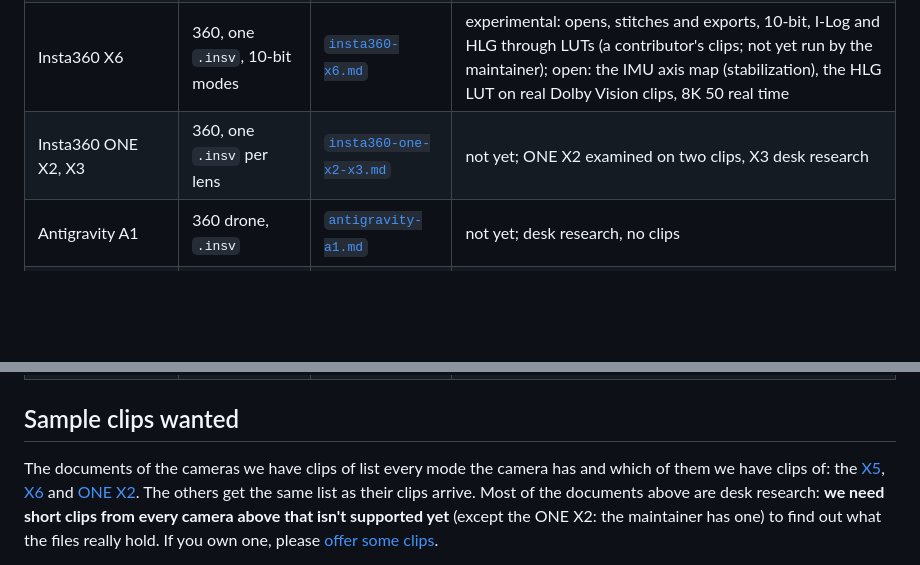
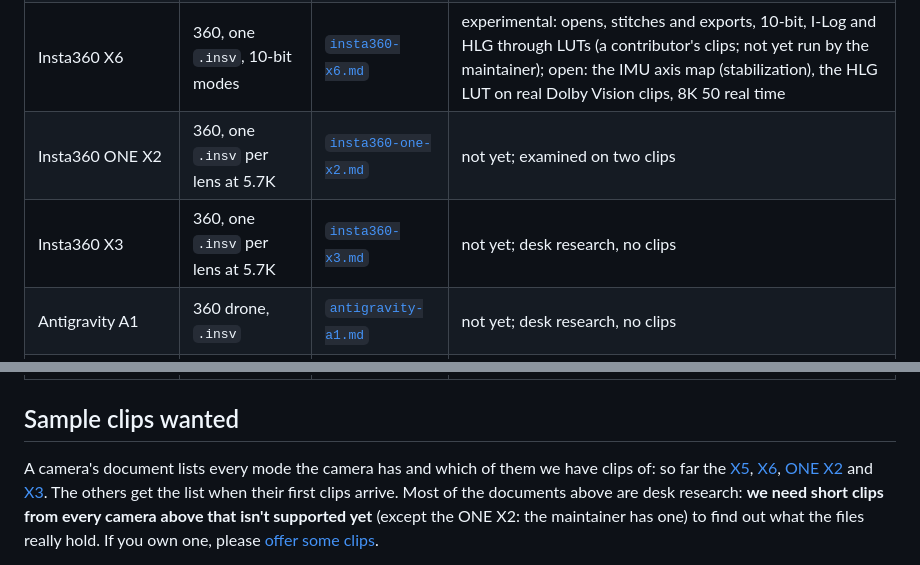
Before and after one commit to Schabo/orbis-reframe, a Markdown page: docs/formats/README.md, 2 parts joined by grey strips. Rendered like a GitHub page; blank space fills up the shorter version.

```diff
--- a/docs/formats/README.md
+++ b/docs/formats/README.md
@@ -10,7 +10,8 @@ differences from it, or, for another vendor, from scratch.
 | Insta360 X5 | 360, one `.insv` with both lenses | [`insta360-x5.md`](insta360-x5.md) | supported; every fact checked on our clips |
 | Insta360 X4 | 360, one `.insv` with both lenses | [`insta360-x4.md`](insta360-x4.md) | not yet; desk research, no clips |
 | Insta360 X6 | 360, one `.insv`, 10-bit modes | [`insta360-x6.md`](insta360-x6.md) | experimental: opens, stitches and exports, 10-bit, I-Log and HLG through LUTs (a contributor's clips; not yet run by the maintainer); open: the IMU axis map (stabilization), the HLG LUT on real Dolby Vision clips, 8K 50 real time |
-| Insta360 ONE X2, X3 | 360, one `.insv` per lens | [`insta360-one-x2-x3.md`](insta360-one-x2-x3.md) | not yet; ONE X2 examined on two clips, X3 desk research |
+| Insta360 ONE X2 | 360, one `.insv` per lens at 5.7K | [`insta360-one-x2.md`](insta360-one-x2.md) | not yet; examined on two clips |
+| Insta360 X3 | 360, one `.insv` per lens at 5.7K | [`insta360-x3.md`](insta360-x3.md) | not yet; desk research, no clips |
 | Antigravity A1 | 360 drone, `.insv` | [`antigravity-a1.md`](antigravity-a1.md) | not yet; desk research, no clips |
 | Insta360 Luna (Pro / Ultra) | flat gimbal camera, `.mp4` | [`insta360-luna.md`](insta360-luna.md) | not yet; desk research, no clips |
 | DJI Osmo 360, Osmo 360 II / Air, Avata 360 | 360, `.osv` | [`dji-360.md`](dji-360.md) | not yet; desk research, no clips |
@@ -18,12 +19,13 @@ differences from it, or, for another vendor, from scratch.
 
 ## Sample clips wanted
 
-The documents of the cameras we have clips of list every mode the camera
-has and which of them we have clips of: the
+A camera's document lists every mode the camera has and which of them we
+have clips of: so far the
 [X5](insta360-x5.md#34-every-mode-and-our-clips-of-it),
-[X6](insta360-x6.md#modes-and-sample-clips) and
-[ONE X2](insta360-one-x2-x3.md#33-every-mode-and-our-clips-of-it). The others
-get the same list as their clips arrive.
+[X6](insta360-x6.md#modes-and-sample-clips),
+[ONE X2](insta360-one-x2.md#33-every-mode-and-our-clips-of-it) and
+[X3](insta360-x3.md#modes-and-sample-clips). The others get the list when
+their first clips arrive.
 Most of the documents above are desk research: **we need short clips from
 every camera above that isn't supported yet** (except the ONE X2: the
 maintainer has one) to find out what the files really hold. If you own one, please
```
Also changed, not shown: docs/formats/insta360-one-x2.md (renamed from docs/formats/insta360-one-x2-x3.md, +7 -17 lines), docs/formats/insta360-x3.md (added, +81 -0 lines).
